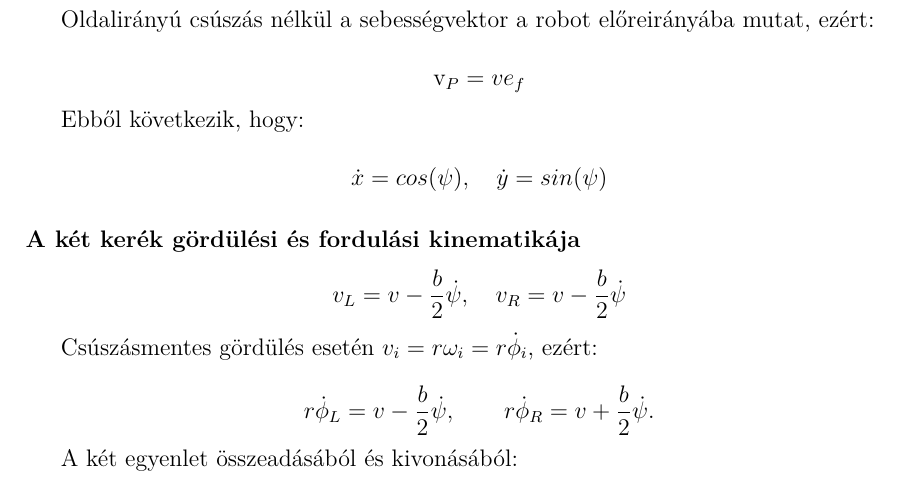
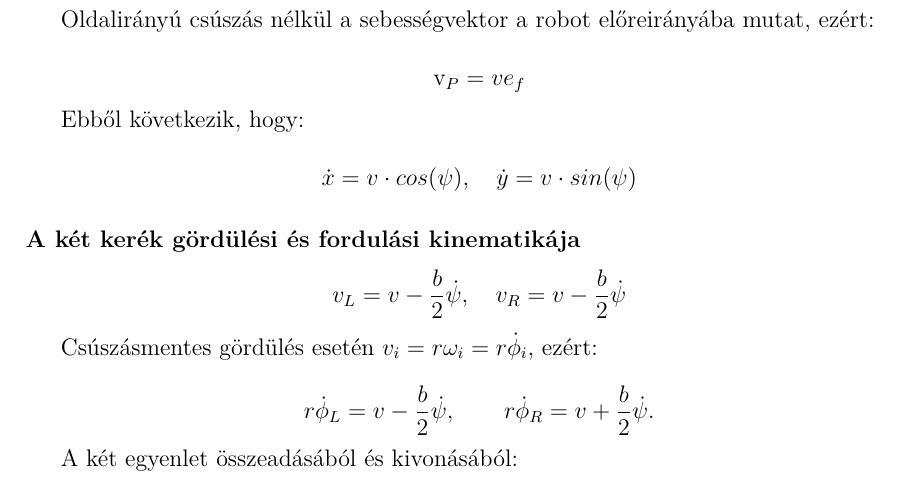
Before and after one commit to BoriszVarkonyi/BORIS, a LaTeX document (DOCS/VB_TDK_2026.tex): part of page 6 of 6, cut so that both start at the same text. Compiled offline with pdfLaTeX.

Commit message:
szorzás v-vel lemaradt a lineáris mozgásból, fix

```diff
--- a/DOCS/VB_TDK_2026.tex
+++ b/DOCS/VB_TDK_2026.tex
@@ -226,7 +226,7 @@ bottom=25mm
 	Ebből következik, hogy:
 
 	\[
-	\dot{x} = cos(\psi), \quad \dot{y} = sin(\psi)
+	\dot{x} = v \cdot cos(\psi), \quad \dot{y} = v \cdot sin(\psi)
 	\]
 
 	\subsubsection{A két kerék gördülési és fordulási kinematikája}
```
Also changed, not shown: DOCS/VB_TDK_2026.pdf, 2 other files.
